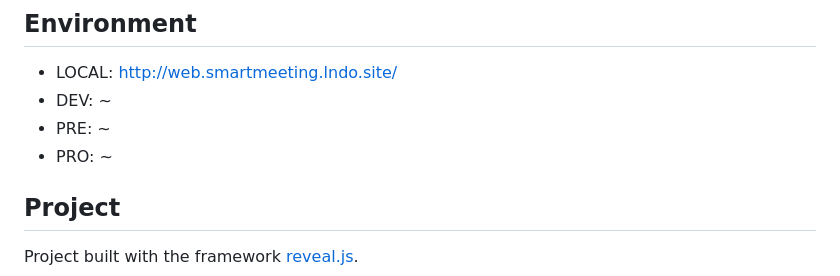
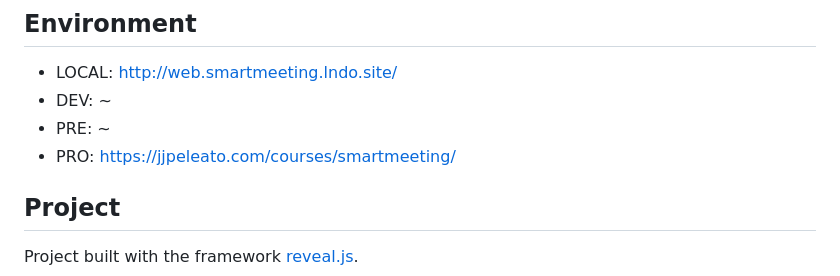
Before and after one commit to jjpeleato/slides-smart-meeting, a Markdown page: README.md, the part around the change. Rendered like a GitHub page.

Commit message:
docs(readme): add pro environment link into readme file

```diff
--- a/README.md
+++ b/README.md
@@ -9,7 +9,7 @@ Inspired by the [#NoMeetings](https://nomeetings.work/) project.
 - LOCAL: http://web.smartmeeting.lndo.site/
 - DEV: ~
 - PRE: ~
-- PRO: ~
+- PRO: https://jjpeleato.com/courses/smartmeeting/
 
 ## Project
 
```
